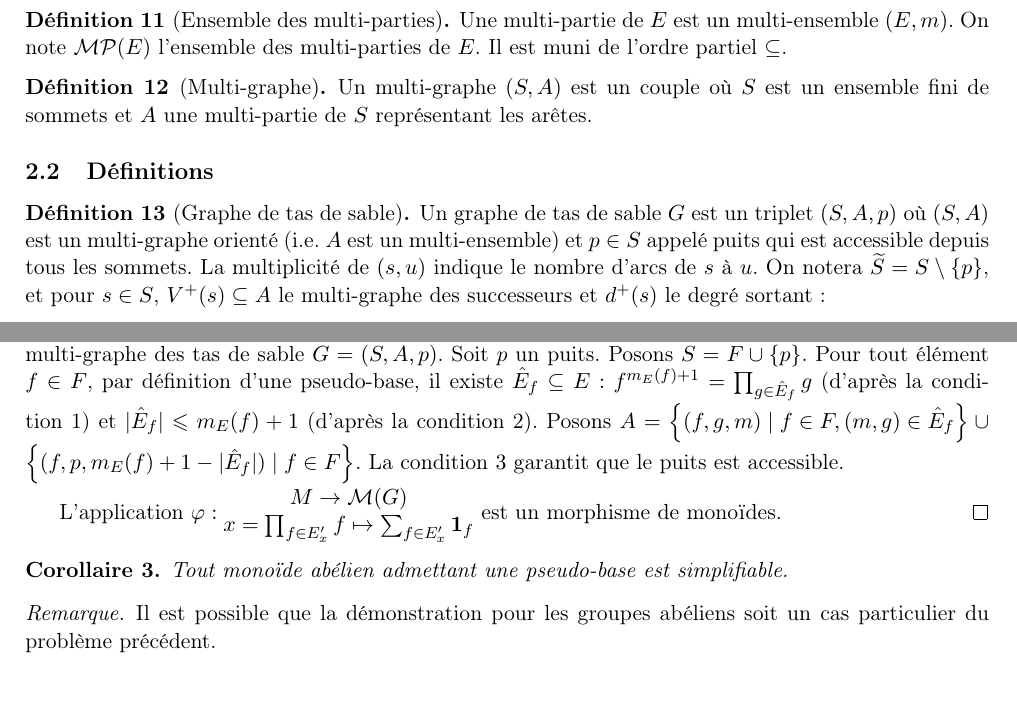
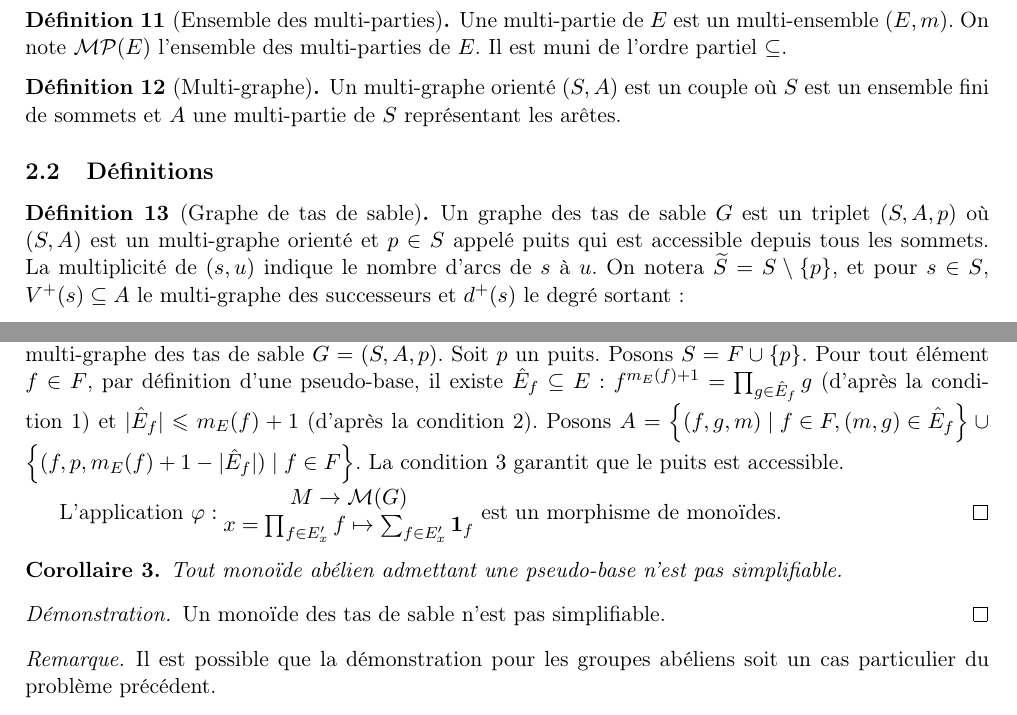
Before and after one commit to Hugo-Vangilluwen/Tas-de-sable, a LaTeX document (Théorie/théorie.tex, which reads Théorie/groupe.tex, Théorie/tas_sable.tex): two parts of pages 6 and 10 of 11, joined at a grey line, cut so that both start at the same text, the shorter picture padded with empty space. Compiled offline with pdfLaTeX.

Commit message:
Correction lien pseudo-base et simplifiable

```diff
--- a/Théorie/groupe.tex
+++ b/Théorie/groupe.tex
@@ -95,8 +95,12 @@ est un morphisme de monoïdes.
 \end{proof}
 
 \begin{corollaire}
-Tout monoïde abélien admettant une pseudo-base est simplifiable.
+Tout monoïde abélien admettant une pseudo-base n'est pas simplifiable.
 \end{corollaire}
+
+\begin{proof}
+Un monoïde des tas de sable n'est pas simplifiable.
+\end{proof}
 
 %\begin{question}
 %Soit $(M, *)$ un magma fini.
--- a/Théorie/tas_sable.tex
+++ b/Théorie/tas_sable.tex
@@ -39,7 +39,7 @@ Il est muni de l'ordre partiel $\subseteq$.
 \end{definition}
 
 \begin{definition}[Multi-graphe]
-Un multi-graphe $(S, A)$ est un couple où $S$ est un ensemble fini de sommets
+Un multi-graphe orienté $(S, A)$ est un couple où $S$ est un ensemble fini de sommets
 et $A$ une multi-partie de $S$ représentant les arêtes.
 \end{definition}
 
@@ -47,8 +47,8 @@ et $A$ une multi-partie de $S$ représentant les arêtes.
 \subsection{Définitions}
 
 \begin{definition}[Graphe de tas de sable]
-Un graphe de tas de sable $G$ est un triplet $(S, A, p)$ où $(S, A)$ est
-un multi-graphe orienté (i.e. $A$ est un multi-ensemble)
+Un graphe des tas de sable $G$ est un triplet $(S, A, p)$ où $(S, A)$ est
+un multi-graphe orienté
 et $p \in S$ appelé puits qui est accessible depuis tous les sommets.
 La multiplicité de $(s, u)$ indique le nombre d'arcs de $s$ à $u$.
 On notera $\widetilde{S} = S \setminus \{p\}$, et pour $s \in S$, $V^+(s)
```
Also changed, not shown: Théorie/théorie.pdf, 2 other files.
